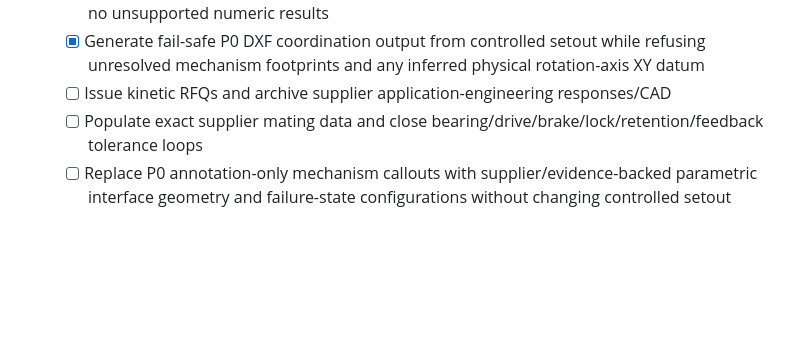
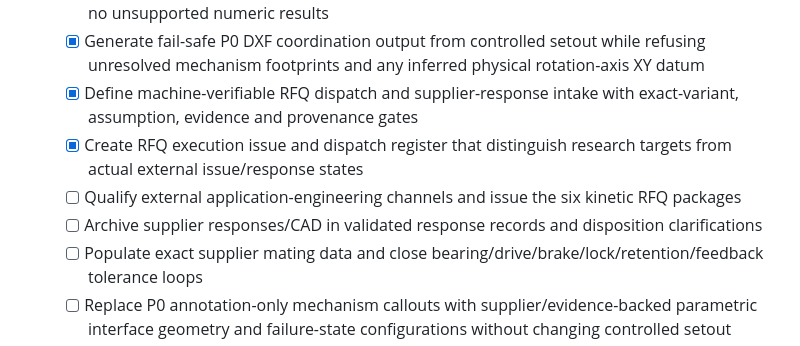
Before and after one commit to ruddvz/Aether, a Markdown page: ROADMAP.md, the part around the change. Rendered like a GitHub page; blank space fills up the shorter version.

Commit message:
Track VX4800 kinetic RFQ execution controls

```diff
--- a/ROADMAP.md
+++ b/ROADMAP.md
@@ -70,7 +70,10 @@ This roadmap describes repository capabilities, not promised commercial release
   - [x] Define CAD-facing functional datums, independent mechanical interfaces, tolerance closures, failure-state models and fail-closed interface release gates
   - [x] Define thirteen traceable normal/fault/service load cases with explicit evidence classes and no unsupported numeric results
   - [x] Generate fail-safe P0 DXF coordination output from controlled setout while refusing unresolved mechanism footprints and any inferred physical rotation-axis XY datum
-  - [ ] Issue kinetic RFQs and archive supplier application-engineering responses/CAD
+  - [x] Define machine-verifiable RFQ dispatch and supplier-response intake with exact-variant, assumption, evidence and provenance gates
+  - [x] Create RFQ execution issue and dispatch register that distinguish research targets from actual external issue/response states
+  - [ ] Qualify external application-engineering channels and issue the six kinetic RFQ packages
+  - [ ] Archive supplier responses/CAD in validated response records and disposition clarifications
   - [ ] Populate exact supplier mating data and close bearing/drive/brake/lock/retention/feedback tolerance loops
   - [ ] Replace P0 annotation-only mechanism callouts with supplier/evidence-backed parametric interface geometry and failure-state configurations without changing controlled setout
   - [ ] Control rotating mass, center of gravity, production variation and dynamic load cases
```
